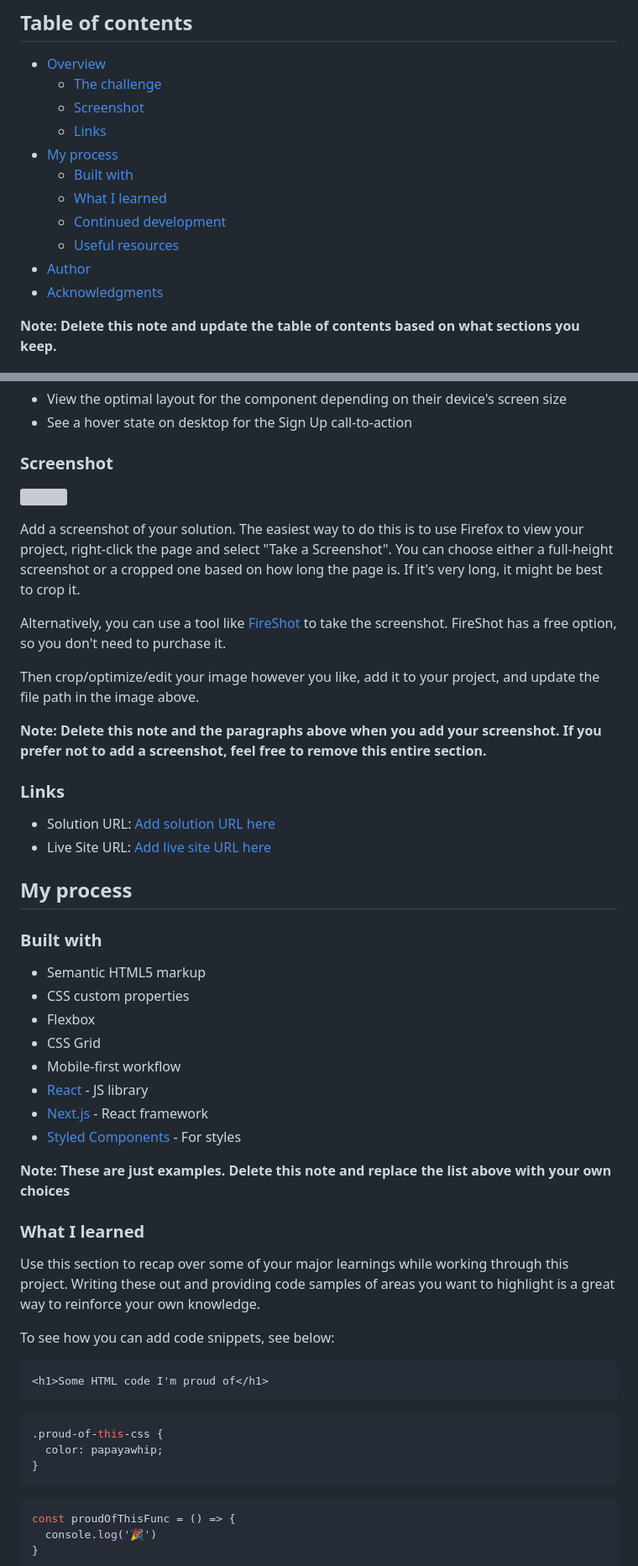
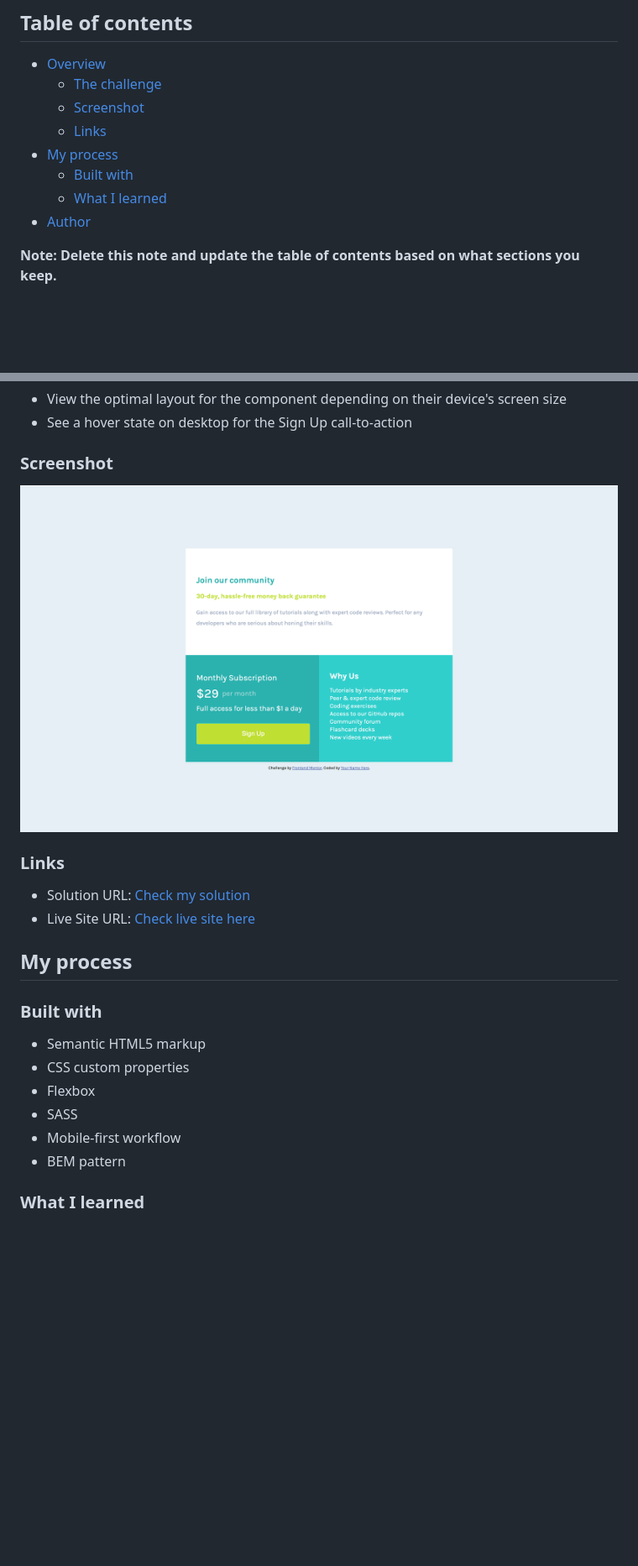
Before and after one commit to axseinga/single-price-grid, a Markdown page: README-template.md, 2 parts joined by grey strips. Shown: that part at 84% size. Drawn GitHub-style; pictures changed too: design/screenshot.png (added); blank space fills up the shorter version; grey boxes are pictures that could not be loaded.

Commit message:
add readme and screenshot

````diff
--- a/README-template.md
+++ b/README-template.md
@@ -11,10 +11,7 @@ This is a solution to the [Single price grid component challenge on Frontend Men
 - [My process](#my-process)
   - [Built with](#built-with)
   - [What I learned](#what-i-learned)
-  - [Continued development](#continued-development)
-  - [Useful resources](#useful-resources)
 - [Author](#author)
-- [Acknowledgments](#acknowledgments)
 
 **Note: Delete this note and update the table of contents based on what sections you keep.**
 
@@ -29,20 +26,12 @@ Users should be able to:
 
 ### Screenshot
 
-![](./screenshot.jpg)
-
-Add a screenshot of your solution. The easiest way to do this is to use Firefox to view your project, right-click the page and select "Take a Screenshot". You can choose either a full-height screenshot or a cropped one based on how long the page is. If it's very long, it might be best to crop it.
-
-Alternatively, you can use a tool like [FireShot](https://getfireshot.com/) to take the screenshot. FireShot has a free option, so you don't need to purchase it.
-
-Then crop/optimize/edit your image however you like, add it to your project, and update the file path in the image above.
-
-**Note: Delete this note and the paragraphs above when you add your screenshot. If you prefer not to add a screenshot, feel free to remove this entire section.**
+![screenshot](./design/screenshot.png)
 
 ### Links
 
-- Solution URL: [Add solution URL here](https://your-solution-url.com)
-- Live Site URL: [Add live site URL here](https://your-live-site-url.com)
+- Solution URL: [Check my solution](https://github.com/axseinga/single-price-grid)
+- Live Site URL: [Check live site here](https://axseinga.github.io/single-price-grid/)
 
 ## My process
 
@@ -51,31 +40,9 @@ Then crop/optimize/edit your image however you like, add it to your project, and
 - Semantic HTML5 markup
 - CSS custom properties
 - Flexbox
-- CSS Grid
+- SASS
 - Mobile-first workflow
-- [React](https://reactjs.org/) - JS library
-- [Next.js](https://nextjs.org/) - React framework
-- [Styled Components](https://styled-components.com/) - For styles
-
-**Note: These are just examples. Delete this note and replace the list above with your own choices**
+- BEM pattern
 
 ### What I learned
 
-Use this section to recap over some of your major learnings while working through this project. Writing these out and providing code samples of areas you want to highlight is a great way to reinforce your own knowledge.
-
-To see how you can add code snippets, see below:
-
-```html
-<h1>Some HTML code I'm proud of</h1>
-```
-```css
-.proud-of-this-css {
-  color: papayawhip;
-}
-```
-```js
-const proudOfThisFunc = () => {
-  console.log('🎉')
-}
-```
-
````
Also changed, not shown: other parts of README-template.md (+3 -27 lines), README.md (deleted, +0 -88 lines), 1 other file.
